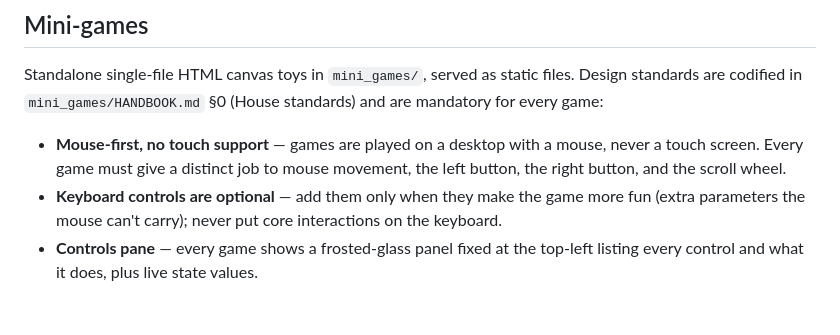
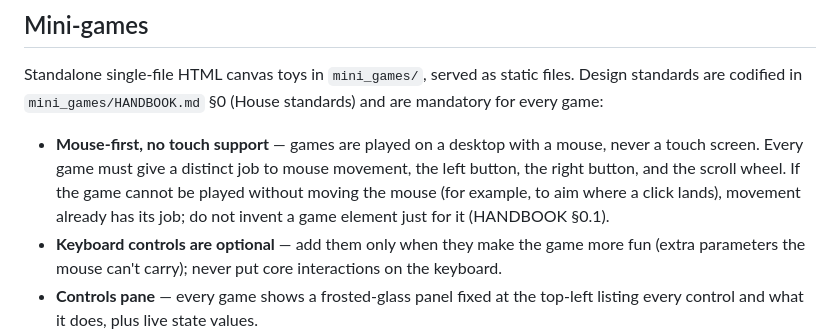
Before and after one commit to codebiscuits/spelling_app, a Markdown page: CLAUDE.md, the part around the change. Rendered like a GitHub page; blank space fills up the shorter version.

```diff
--- a/CLAUDE.md
+++ b/CLAUDE.md
@@ -163,7 +163,7 @@ Route tests use the fixtures in `tests/conftest.py` (`client`, `admin_client`, `
 
 Standalone single-file HTML canvas toys in `mini_games/`, served as static files. Design standards are codified in `mini_games/HANDBOOK.md` §0 (House standards) and are mandatory for every game:
 
-- **Mouse-first, no touch support** — games are played on a desktop with a mouse, never a touch screen. Every game must give a distinct job to mouse movement, the left button, the right button, and the scroll wheel.
+- **Mouse-first, no touch support** — games are played on a desktop with a mouse, never a touch screen. Every game must give a distinct job to mouse movement, the left button, the right button, and the scroll wheel. If the game cannot be played without moving the mouse (for example, to aim where a click lands), movement already has its job; do not invent a game element just for it (HANDBOOK §0.1).
 - **Keyboard controls are optional** — add them only when they make the game more fun (extra parameters the mouse can't carry); never put core interactions on the keyboard.
 - **Controls pane** — every game shows a frosted-glass panel fixed at the top-left listing every control and what it does, plus live state values.
 - **Reset button** — every game has a visible button (bottom-centre pill) that returns the simulation to its initial state without reloading the page.
```
Also changed, not shown: mini_games/HANDBOOK.md (+14 -4 lines), mini_games/HANDBOOK_SMALL.md (+3 -2 lines).
